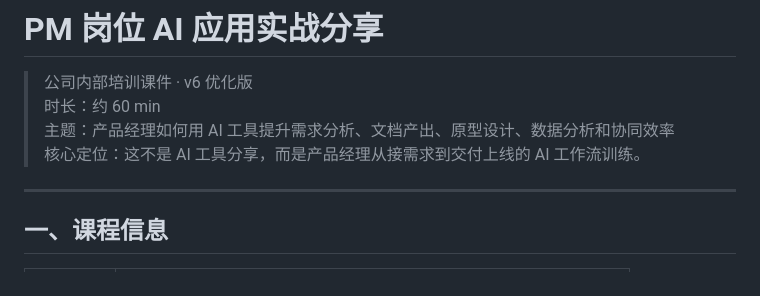
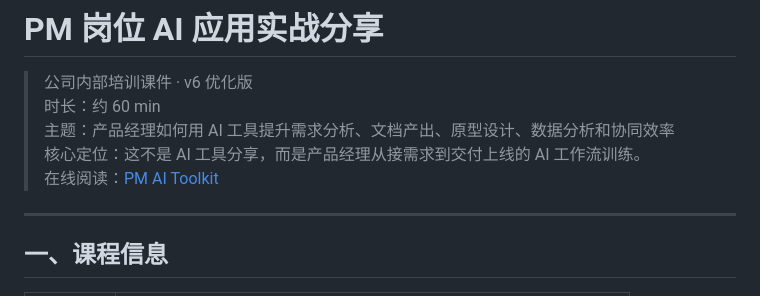
Before and after one commit to xuqiang97/pm-ai-toolkit, a Markdown page: README.md, the part around the change. Drawn GitHub-style.

```diff
--- a/README.md
+++ b/README.md
@@ -4,6 +4,7 @@
 > 时长：约 60 min
 > 主题：产品经理如何用 AI 工具提升需求分析、文档产出、原型设计、数据分析和协同效率
 > 核心定位：这不是 AI 工具分享，而是产品经理从接需求到交付上线的 AI 工作流训练。
+> 在线阅读：[PM AI Toolkit](https://xuqiang97.github.io/pm-ai-toolkit/)
 
 ---
 
```
